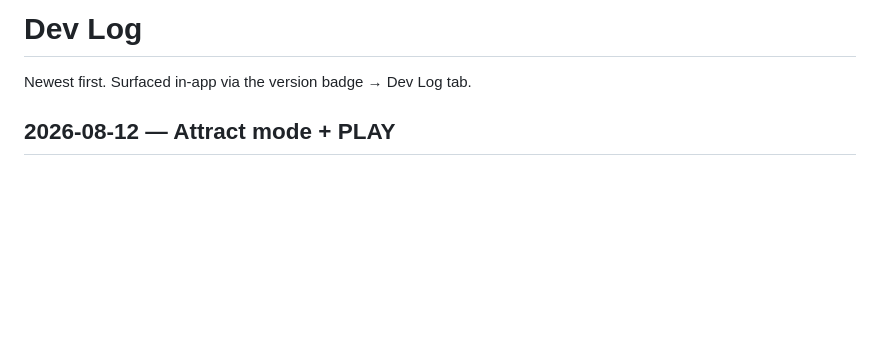
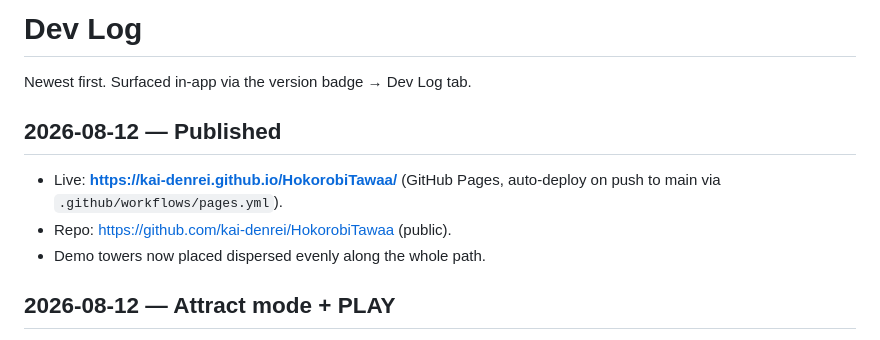
Before and after one commit to kai-denrei/HokorobiTawaa, a Markdown page: DEVLOG.md, the part around the change. Drawn GitHub-style; blank space fills up the shorter version.

Commit message:
Note live GitHub Pages URL in Dev Log
Co-Authored-By: Claude Opus 4.8 <noreply@anthropic.com>

```diff
--- a/DEVLOG.md
+++ b/DEVLOG.md
@@ -1,6 +1,13 @@
 # Dev Log
 
 Newest first. Surfaced in-app via the version badge → Dev Log tab.
+
+## 2026-08-12 — Published
+
+- Live: **https://kai-denrei.github.io/HokorobiTawaa/** (GitHub Pages, auto-deploy
+  on push to main via `.github/workflows/pages.yml`).
+- Repo: https://github.com/kai-denrei/HokorobiTawaa (public).
+- Demo towers now placed dispersed evenly along the whole path.
 
 ## 2026-08-12 — Attract mode + PLAY
 
```
